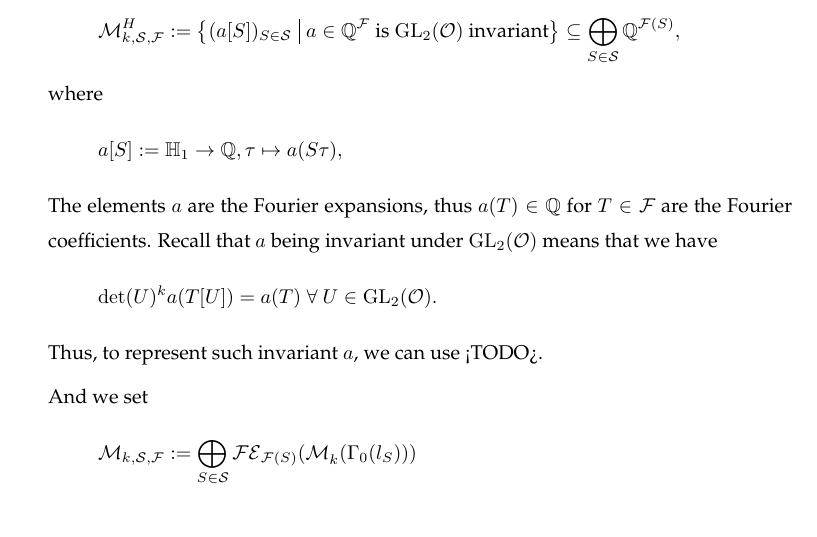
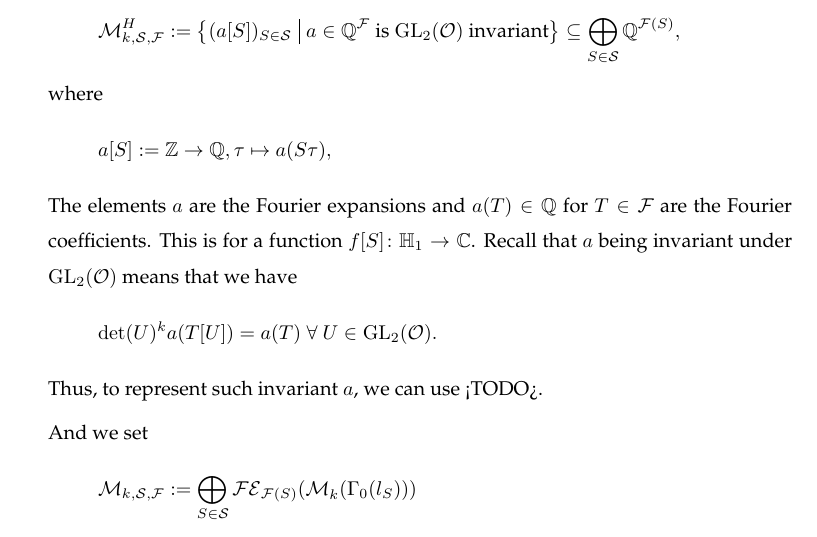
Before and after one commit to albertz/diplom-thesis-math, a LaTeX document (index.tex, which reads theory.tex): part of page 9 of 12, cut so that both start at the same text. Compiled offline with pdfLaTeX.

Commit message:
fix and more

```diff
--- a/theory.tex
+++ b/theory.tex
@@ -49,8 +49,9 @@ Fix $B \in \N$ as a limit. Select a precision
 \item We set
 \[ \mathcal{M}_{k,\mathcal{S},\F}^H := \Set{ (a [S])_{S\in\mathcal{S}} }{\text{$a \in \Q^\F$ is $\GL_2(\curlO)$ invariant}} \subseteq \bigoplus_{S\in\mathcal{S}} \Q^{\F(S)} , \]
 where
-\[ a[S] := \HalfPlane_1 \rightarrow \Q, \tau \mapsto a(S \tau), \]
-The elements $a$ are the Fourier expansions, thus $a(T) \in \Q$ for $T \in \F$ are the Fourier coefficients.
+\[ a[S] := \Z \rightarrow \Q, \tau \mapsto a(S \tau), \]
+The elements $a$ are the Fourier expansions and $a(T) \in \Q$ for $T \in \F$ are the Fourier coefficients.
+This is for a function $f[S] \colon \HalfPlane_1 \rightarrow \C$.
 Recall that $a$ being invariant under $\GL_2(\curlO)$ means that we have
 \[ \det(U)^k a(T[U]) = a(T) \; \forall\ U \in \GL_2(\curlO) . \]
 Thus, to represent such invariant $a$, we can use <TODO>.
```
